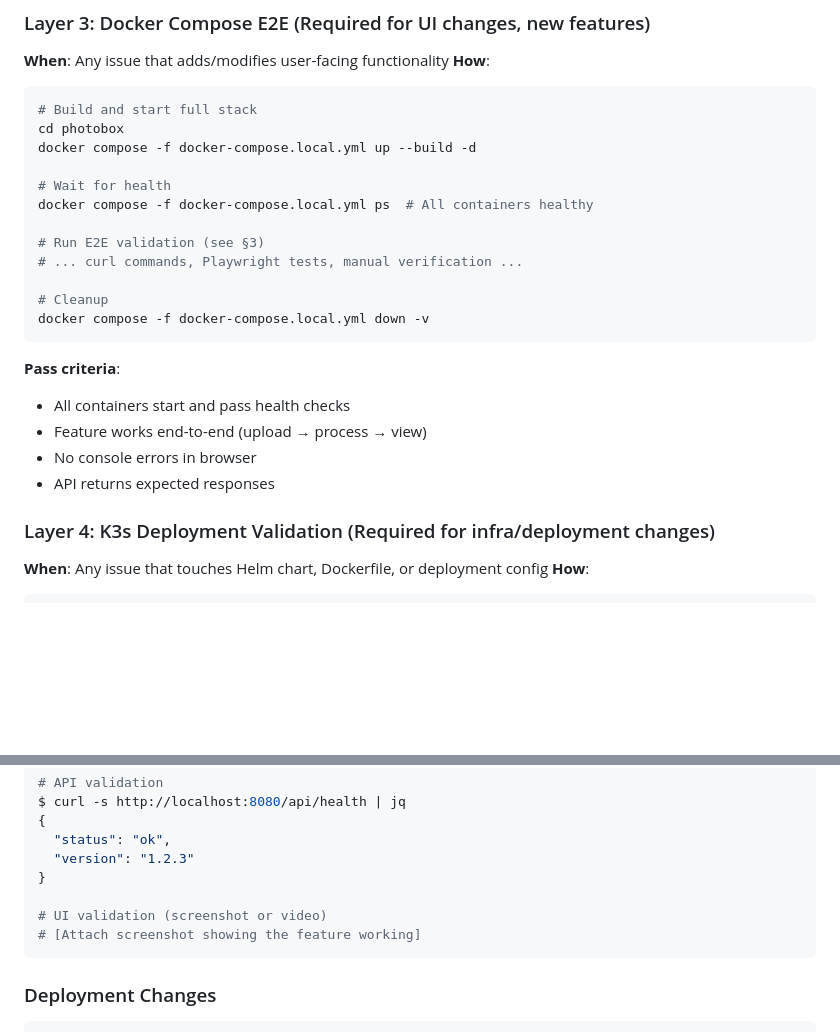
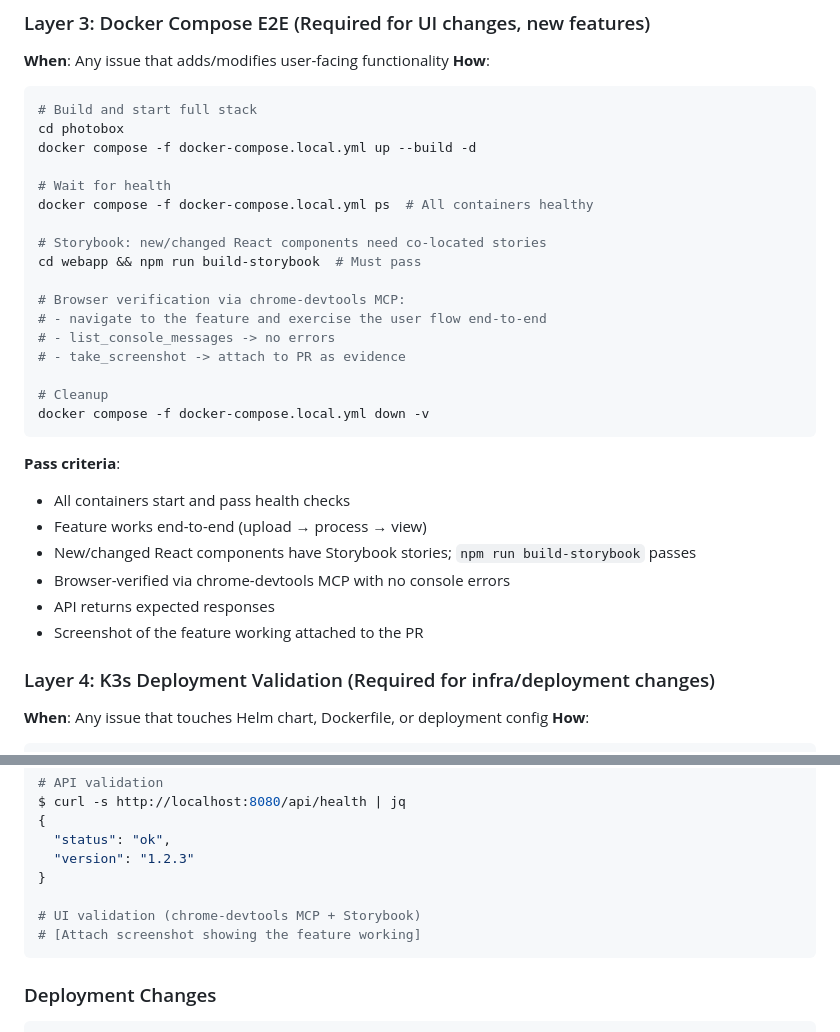
Before and after one commit to r1chjames/photobox, a Markdown page: plans/AUTONOMOUS_IMPLEMENTATION_PLAN.md, 2 parts joined by grey strips. Drawn GitHub-style; blank space fills up the shorter version.

````diff
--- a/plans/AUTONOMOUS_IMPLEMENTATION_PLAN.md
+++ b/plans/AUTONOMOUS_IMPLEMENTATION_PLAN.md
@@ -104,8 +104,13 @@ docker compose -f docker-compose.local.yml up --build -d
 # Wait for health
 docker compose -f docker-compose.local.yml ps  # All containers healthy
 
-# Run E2E validation (see §3)
-# ... curl commands, Playwright tests, manual verification ...
+# Storybook: new/changed React components need co-located stories
+cd webapp && npm run build-storybook  # Must pass
+
+# Browser verification via chrome-devtools MCP:
+# - navigate to the feature and exercise the user flow end-to-end
+# - list_console_messages -> no errors
+# - take_screenshot -> attach to PR as evidence
 
 # Cleanup
 docker compose -f docker-compose.local.yml down -v
@@ -114,8 +119,10 @@ docker compose -f docker-compose.local.yml down -v
 **Pass criteria**:
 - All containers start and pass health checks
 - Feature works end-to-end (upload → process → view)
-- No console errors in browser
+- New/changed React components have Storybook stories; `npm run build-storybook` passes
+- Browser-verified via chrome-devtools MCP with no console errors
 - API returns expected responses
+- Screenshot of the feature working attached to the PR
 
 ### Layer 4: K3s Deployment Validation (Required for infra/deployment changes)
 **When**: Any issue that touches Helm chart, Dockerfile, or deployment config
@@ -334,7 +341,7 @@ $ curl -s http://localhost:8080/api/health | jq
   "version": "1.2.3"
 }
 
-# UI validation (screenshot or video)
+# UI validation (chrome-devtools MCP + Storybook)
 # [Attach screenshot showing the feature working]
 ```
 
````
Also changed, not shown: AGENTS.md (+14 -2 lines), plans/IMPLEMENTATION_DECISIONS.md (+2 -1 lines).
